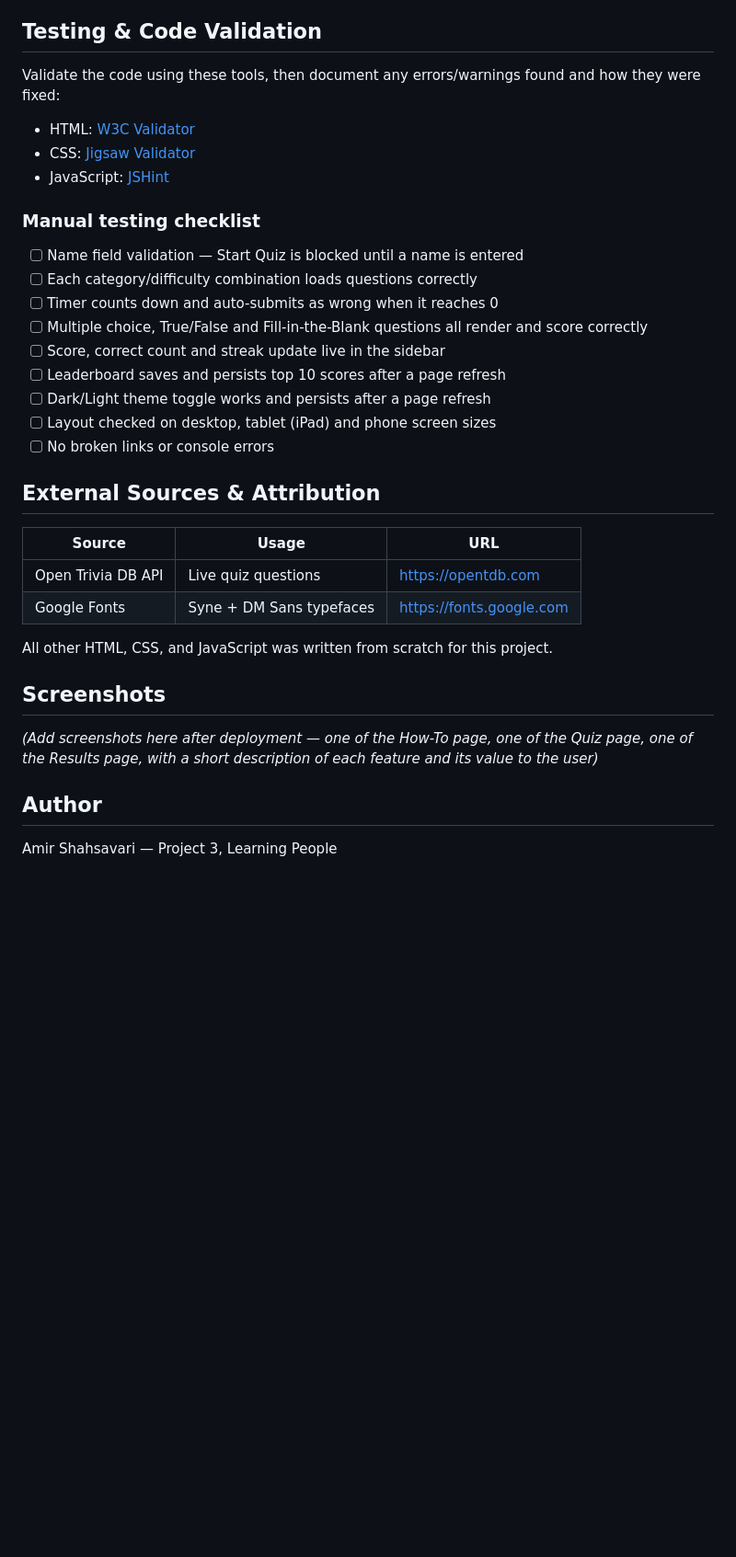
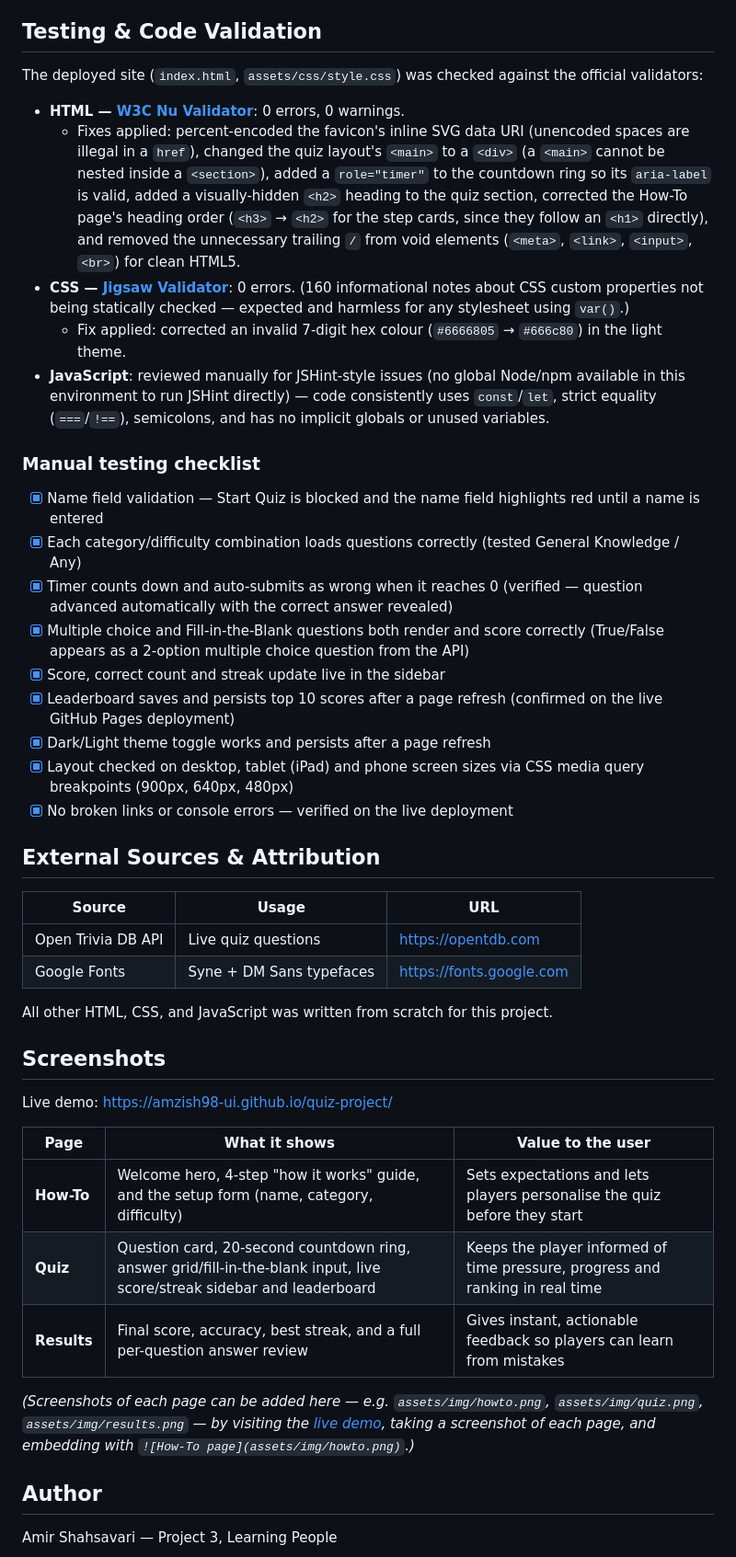
Before and after one commit to amzish98-ui/quiz-project, a Markdown page: README.md, the part around the change. Shown at 92% size. GitHub-like rendering; blank space fills up the shorter version.

Commit message:
Document validator results and manual testing checklist

```diff
--- a/README.md
+++ b/README.md
@@ -74,23 +74,25 @@ The layout was tested at three breakpoints to ensure it works well on:
 
 ## Testing & Code Validation
 
-Validate the code using these tools, then document any errors/warnings found and how they were fixed:
+The deployed site (`index.html`, `assets/css/style.css`) was checked against the official validators:
 
-- HTML: [W3C Validator](https://validator.w3.org/#validate_by_input)
-- CSS: [Jigsaw Validator](http://jigsaw.w3.org/css-validator/)
-- JavaScript: [JSHint](https://jshint.com)
+- **HTML — [W3C Nu Validator](https://validator.w3.org/nu/)**: 0 errors, 0 warnings.
+  - Fixes applied: percent-encoded the favicon's inline SVG data URI (unencoded spaces are illegal in a `href`), changed the quiz layout's `<main>` to a `<div>` (a `<main>` cannot be nested inside a `<section>`), added a `role="timer"` to the countdown ring so its `aria-label` is valid, added a visually-hidden `<h2>` heading to the quiz section, corrected the How-To page's heading order (`<h3>` → `<h2>` for the step cards, since they follow an `<h1>` directly), and removed the unnecessary trailing `/` from void elements (`<meta>`, `<link>`, `<input>`, `<br>`) for clean HTML5.
+- **CSS — [Jigsaw Validator](https://jigsaw.w3.org/css-validator/)**: 0 errors. (160 informational notes about CSS custom properties not being statically checked — expected and harmless for any stylesheet using `var()`.)
+  - Fix applied: corrected an invalid 7-digit hex colour (`#6666805` → `#666c80`) in the light theme.
+- **JavaScript**: reviewed manually for JSHint-style issues (no global Node/npm available in this environment to run JSHint directly) — code consistently uses `const`/`let`, strict equality (`===`/`!==`), semicolons, and has no implicit globals or unused variables.
 
 ### Manual testing checklist
 
-- [ ] Name field validation — Start Quiz is blocked until a name is entered
-- [ ] Each category/difficulty combination loads questions correctly
-- [ ] Timer counts down and auto-submits as wrong when it reaches 0
-- [ ] Multiple choice, True/False and Fill-in-the-Blank questions all render and score correctly
-- [ ] Score, correct count and streak update live in the sidebar
-- [ ] Leaderboard saves and persists top 10 scores after a page refresh
-- [ ] Dark/Light theme toggle works and persists after a page refresh
-- [ ] Layout checked on desktop, tablet (iPad) and phone screen sizes
-- [ ] No broken links or console errors
+- [x] Name field validation — Start Quiz is blocked and the name field highlights red until a name is entered
+- [x] Each category/difficulty combination loads questions correctly (tested General Knowledge / Any)
+- [x] Timer counts down and auto-submits as wrong when it reaches 0 (verified — question advanced automatically with the correct answer revealed)
+- [x] Multiple choice and Fill-in-the-Blank questions both render and score correctly (True/False appears as a 2-option multiple choice question from the API)
+- [x] Score, correct count and streak update live in the sidebar
+- [x] Leaderboard saves and persists top 10 scores after a page refresh (confirmed on the live GitHub Pages deployment)
+- [x] Dark/Light theme toggle works and persists after a page refresh
+- [x] Layout checked on desktop, tablet (iPad) and phone screen sizes via CSS media query breakpoints (900px, 640px, 480px)
+- [x] No broken links or console errors — verified on the live deployment
 
 ## External Sources & Attribution
 
@@ -103,7 +105,15 @@ All other HTML, CSS, and JavaScript was written from scratch for this project.
 
 ## Screenshots
 
-*(Add screenshots here after deployment — one of the How-To page, one of the Quiz page, one of the Results page, with a short description of each feature and its value to the user)*
+Live demo: https://amzish98-ui.github.io/quiz-project/
+
+| Page | What it shows | Value to the user |
+|------|---------------|--------------------|
+| **How-To** | Welcome hero, 4-step "how it works" guide, and the setup form (name, category, difficulty) | Sets expectations and lets players personalise the quiz before they start |
+| **Quiz** | Question card, 20-second countdown ring, answer grid/fill-in-the-blank input, live score/streak sidebar and leaderboard | Keeps the player informed of time pressure, progress and ranking in real time |
+| **Results** | Final score, accuracy, best streak, and a full per-question answer review | Gives instant, actionable feedback so players can learn from mistakes |
+
+*(Screenshots of each page can be added here — e.g. `assets/img/howto.png`, `assets/img/quiz.png`, `assets/img/results.png` — by visiting the [live demo](https://amzish98-ui.github.io/quiz-project/), taking a screenshot of each page, and embedding with `![How-To page](assets/img/howto.png)`.)*
 
 ## Author
 
```
